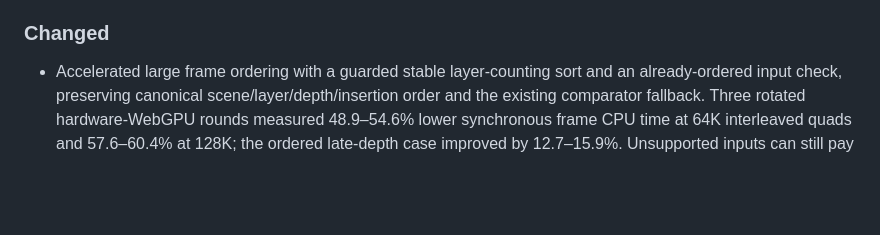
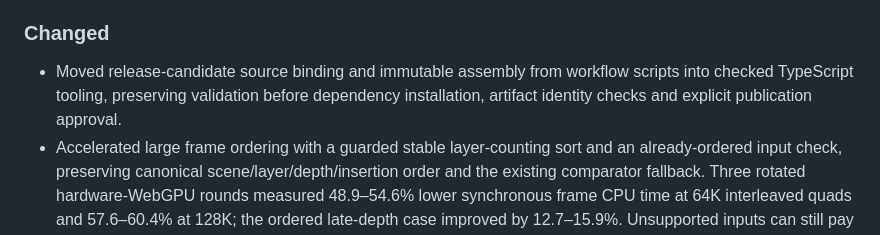
Before and after one commit to that-webdev-dude/ngne, a Markdown page: CHANGELOG.md, the part around the change. Rendered like a GitHub page; blank space fills up the shorter version.

Commit message:
[NGNE-gh46] Record typed release candidate preparation in changelog

```diff
--- a/CHANGELOG.md
+++ b/CHANGELOG.md
@@ -11,6 +11,7 @@
 
 ### Changed
 
+- Moved release-candidate source binding and immutable assembly from workflow scripts into checked TypeScript tooling, preserving validation before dependency installation, artifact identity checks and explicit publication approval.
 - Accelerated large frame ordering with a guarded stable layer-counting sort and an already-ordered input check, preserving canonical scene/layer/depth/insertion order and the existing comparator fallback. Three rotated hardware-WebGPU rounds measured 48.9–54.6% lower synchronous frame CPU time at 64K interleaved quads and 57.6–60.4% at 128K; the ordered late-depth case improved by 12.7–15.9%. Unsupported inputs can still pay eligibility-scan overhead; these fixture results do not establish universal FPS or consumer gains. See the [three-version measurements, reproduction sources and limitations](tooling/suites/benchmarks/evidence/frame-sort-three-version-2026-10-16.zip).
 
 ### Fixed
```
